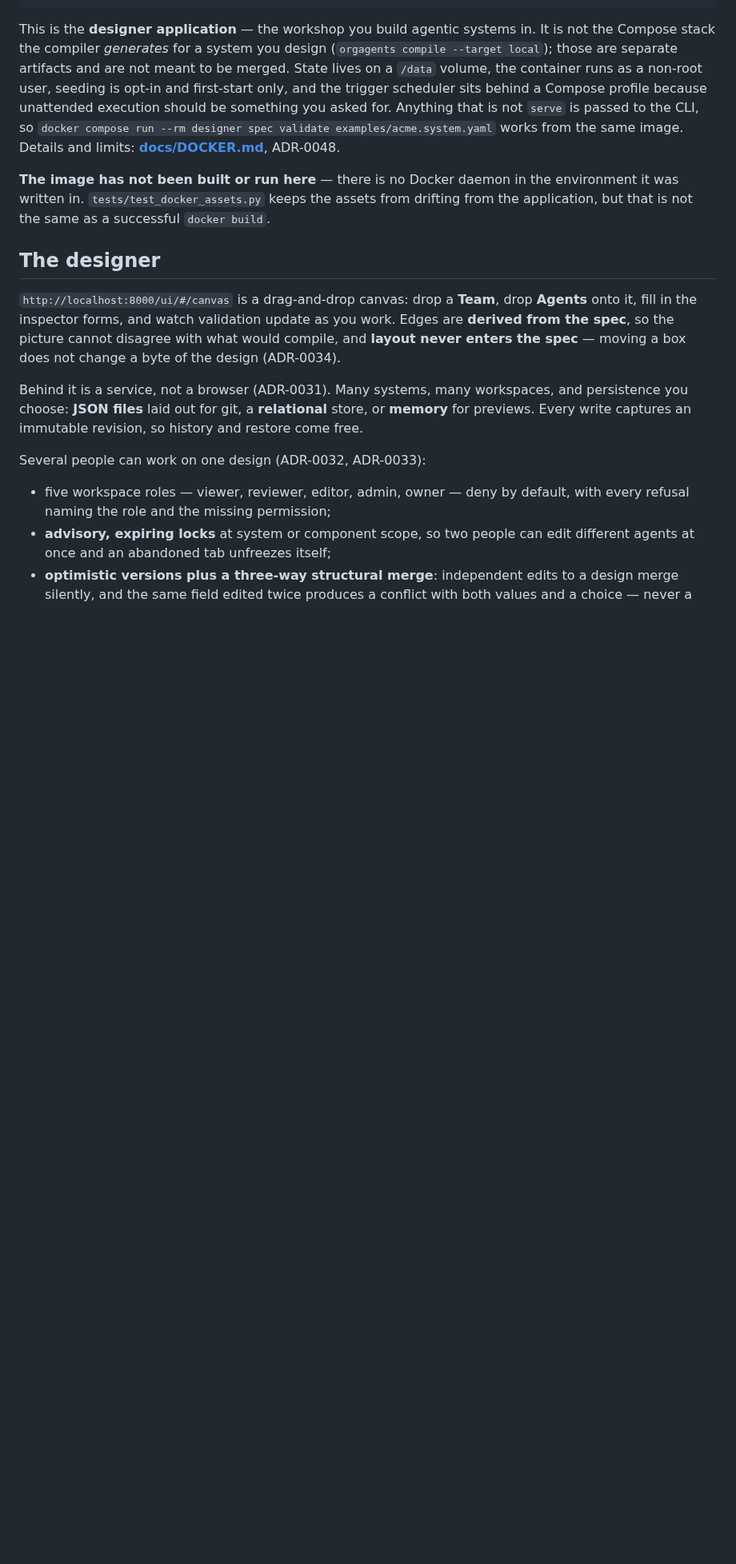
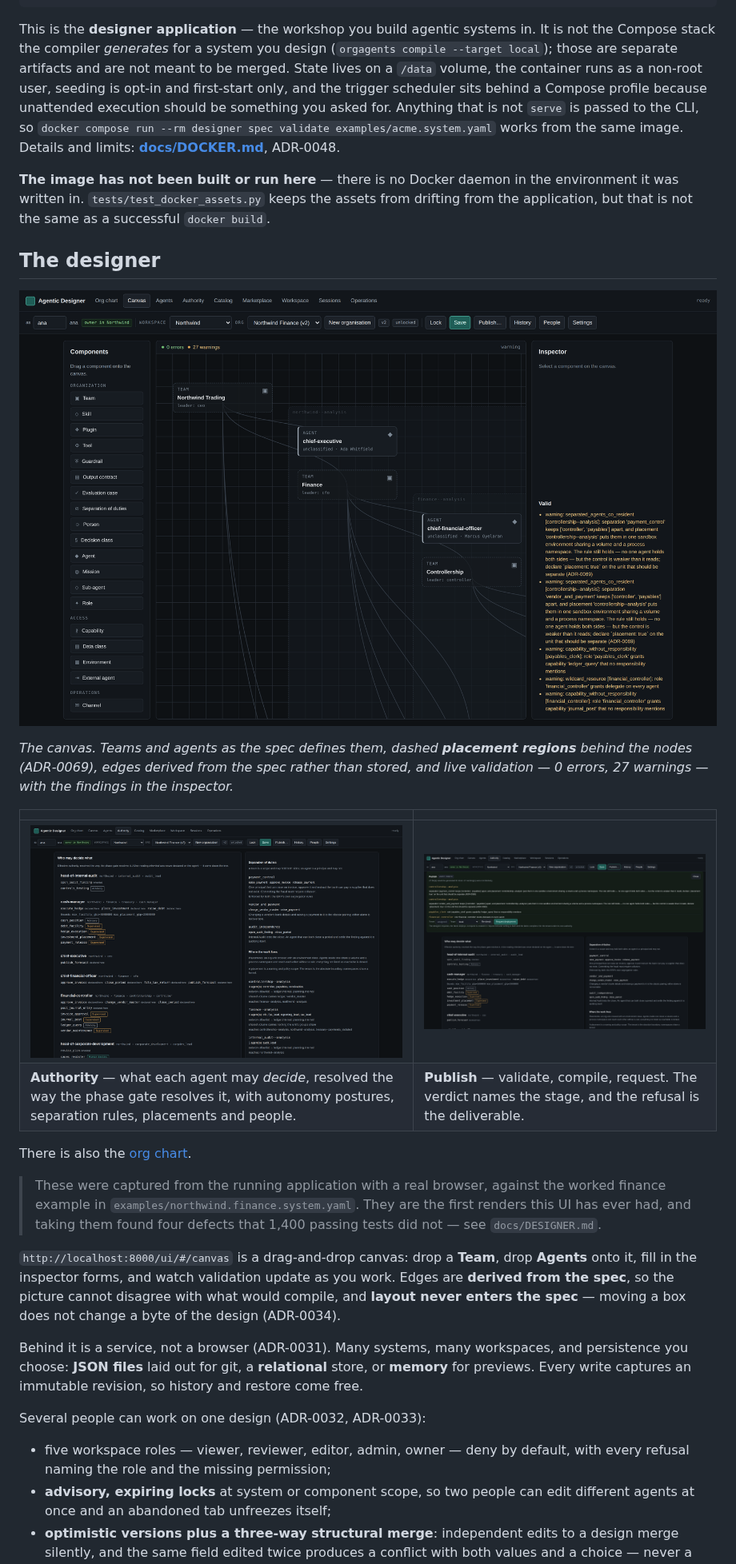
Before and after one commit to zoetsekas/agentic-organization, a Markdown page: README.md, the part around the change. Shown at 80% size. Drawn GitHub-style; pictures changed too: docs/images/designer-authority.png (added), docs/images/designer-canvas.png (added), docs/images/designer-publish.png (added); blank space fills up the shorter version.

```diff
--- a/README.md
+++ b/README.md
@@ -133,6 +133,25 @@ from drifting from the application, but that is not the same as a successful
 `docker build`.
 
 ## The designer
+
+[![The canvas: an organisation laid out, with placement regions behind it](docs/images/designer-canvas.png)](docs/images/designer-canvas.png)
+
+*The canvas. Teams and agents as the spec defines them, dashed **placement
+regions** behind the nodes (ADR-0069), edges derived from the spec rather than
+stored, and live validation — 0 errors, 27 warnings — with the findings in the
+inspector.*
+
+| | |
+|---|---|
+| [![Authority](docs/images/designer-authority.png)](docs/images/designer-authority.png) | [![Publish](docs/images/designer-publish.png)](docs/images/designer-publish.png) |
+| **Authority** — what each agent may *decide*, resolved the way the phase gate resolves it, with autonomy postures, separation rules, placements and people. | **Publish** — validate, compile, request. The verdict names the stage, and the refusal is the deliverable. |
+
+There is also the [org chart](docs/images/designer-org-chart.png).
+
+> These were captured from the running application with a real browser, against
+> the worked finance example in `examples/northwind.finance.system.yaml`. They
+> are the first renders this UI has ever had, and taking them found four
+> defects that 1,400 passing tests did not — see `docs/DESIGNER.md`.
 
 `http://localhost:8000/ui/#/canvas` is a drag-and-drop canvas: drop a **Team**,
 drop **Agents** onto it, fill in the inspector forms, and watch validation
```
Also changed, not shown: docs/ARCHITECTURE.md (+1 -0 lines), docs/DESIGNER.md (+47 -8 lines), docs/images/designer-org-chart.png (added), 6 other files.
